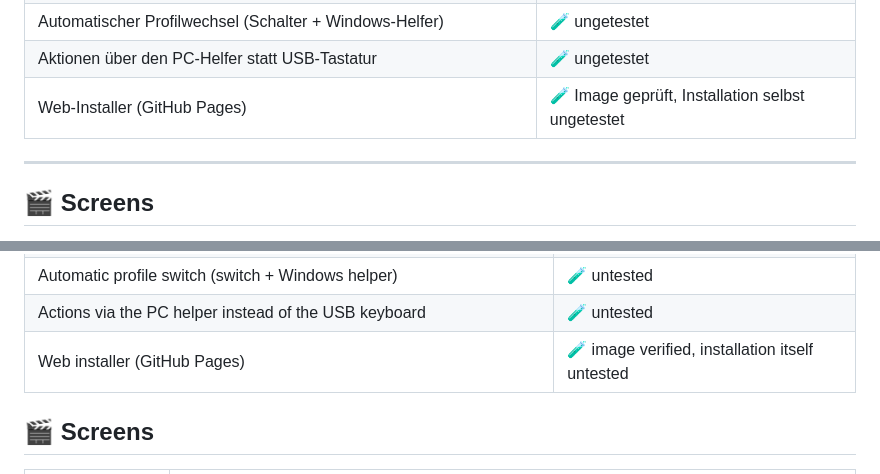
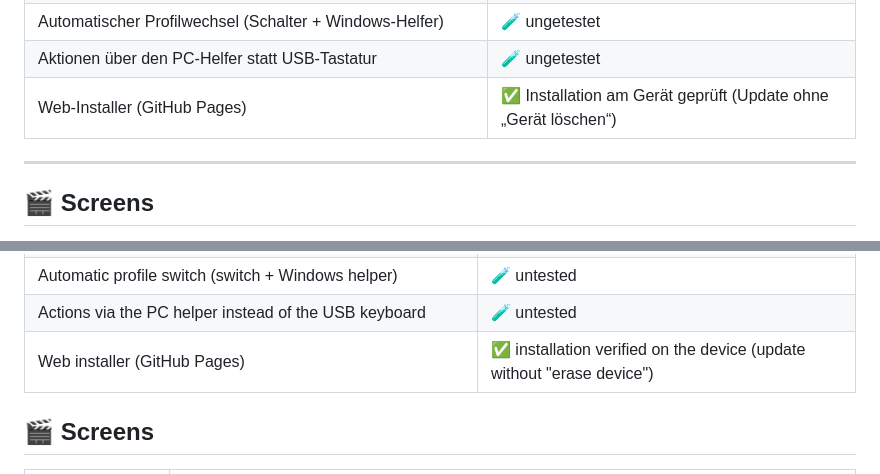
Before and after one commit to JPPeterson-lab/DeckPad, a Markdown page: README.md, 2 parts joined by grey strips. Drawn GitHub-style.

Commit message:
README: Web-Installer am Gerät bestätigt

```diff
--- a/README.md
+++ b/README.md
@@ -51,7 +51,7 @@ Weitere Befehle: `bash build.sh` (nur bauen), `bash build.sh clean`, Pixeltakt `
 | Taschenrechner, Küchentimer/Stoppuhr | 🧪 ungetestet |
 | Automatischer Profilwechsel (Schalter + Windows-Helfer) | 🧪 ungetestet |
 | Aktionen über den PC-Helfer statt USB-Tastatur | 🧪 ungetestet |
-| Web-Installer (GitHub Pages) | 🧪 Image geprüft, Installation selbst ungetestet |
+| Web-Installer (GitHub Pages) | ✅ Installation am Gerät geprüft (Update ohne „Gerät löschen“) |
 
 ---
 
@@ -213,7 +213,7 @@ More commands: `bash build.sh` (build only), `bash build.sh clean`, pixel clock
 | Calculator, kitchen timer/stopwatch | 🧪 untested |
 | Automatic profile switch (switch + Windows helper) | 🧪 untested |
 | Actions via the PC helper instead of the USB keyboard | 🧪 untested |
-| Web installer (GitHub Pages) | 🧪 image verified, installation itself untested |
+| Web installer (GitHub Pages) | ✅ installation verified on the device (update without "erase device") |
 
 ## 🎬 Screens
 
```
